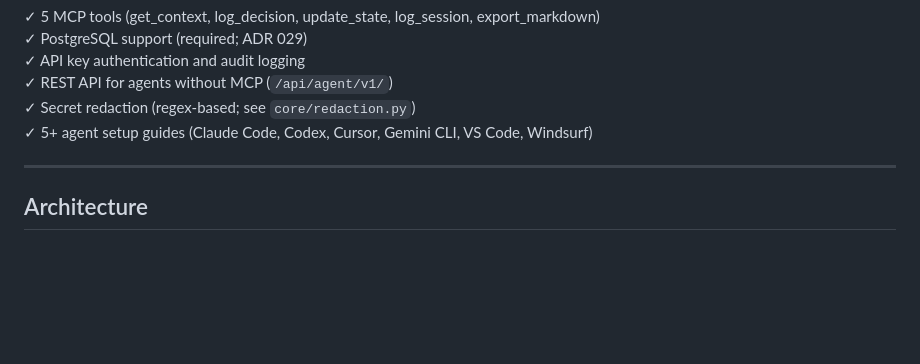
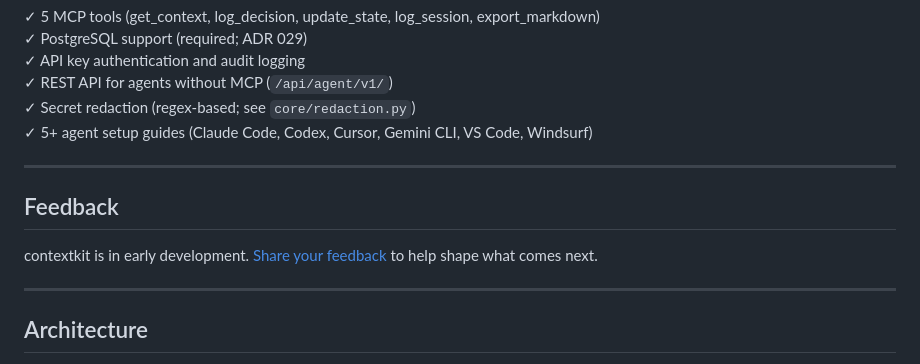
Before and after one commit to guramrit2002/contextkit, a Markdown page: README.md, the part around the change. Rendered like a GitHub page; blank space fills up the shorter version.

Commit message:
Add feedback section to README with Google Form link

```diff
--- a/README.md
+++ b/README.md
@@ -132,6 +132,12 @@ A `CLAUDE.md` file works great for small solo projects or one-off tasks. context
 
 ---
 
+## Feedback
+
+contextkit is in early development. [Share your feedback](https://forms.gle/agpPhLVX4zFRNSwf9) to help shape what comes next.
+
+---
+
 ## Architecture
 
 - **MCP server:** FastMCP, thin transport layer only.
```
